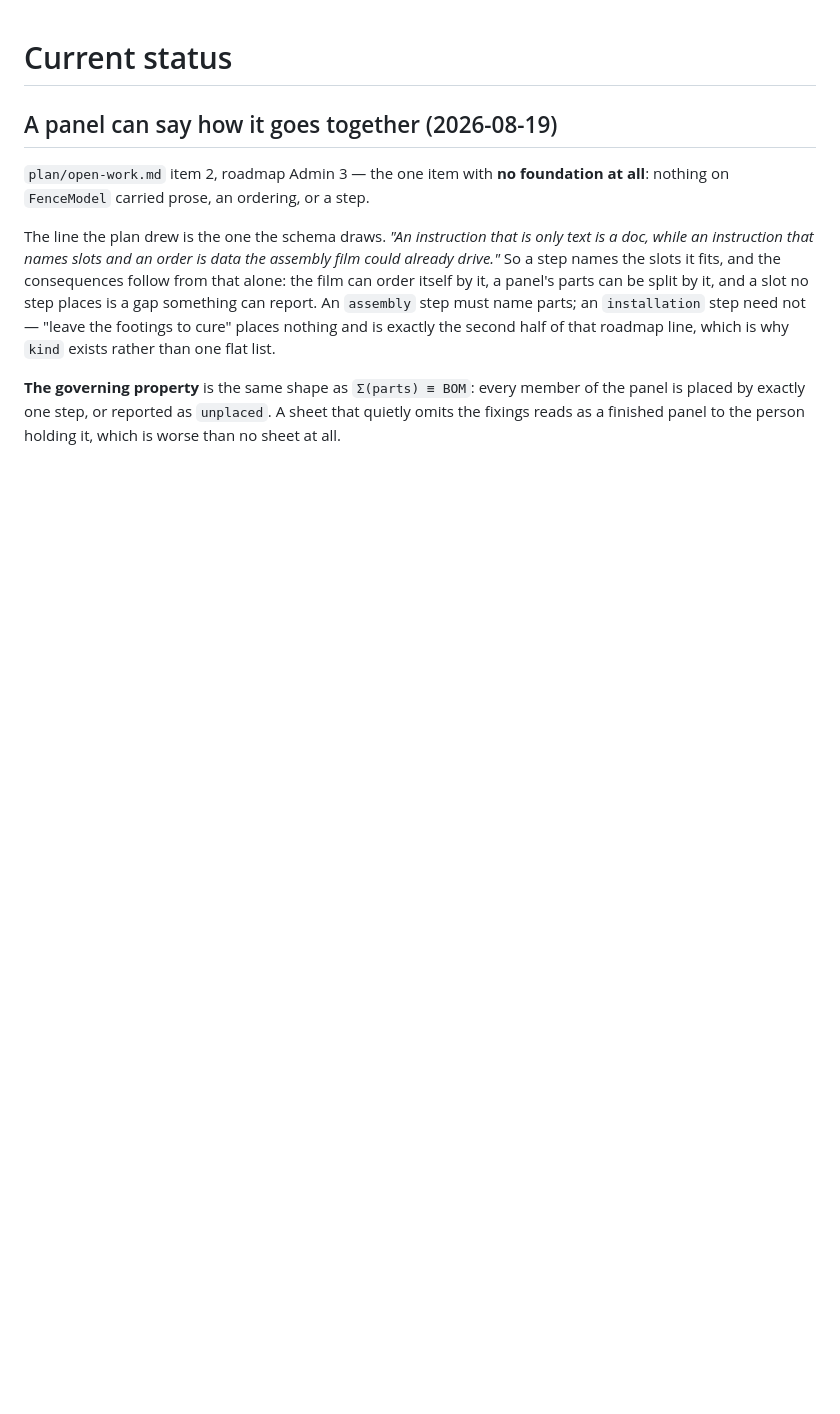
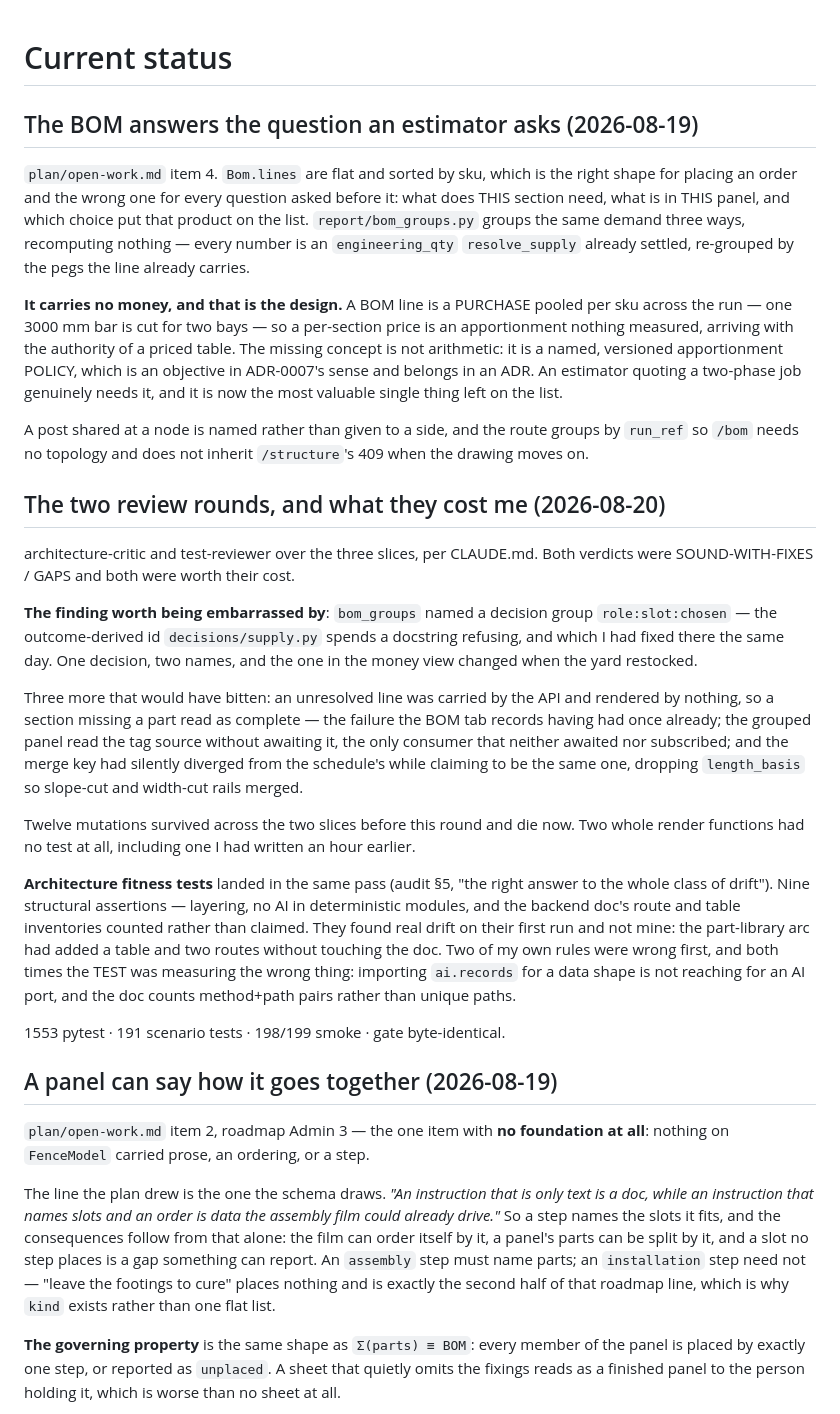
Before and after one commit to spicysauce1955-stack/BOM, a Markdown page: plan/current-status.md, the part around the change. GitHub-like rendering; blank space fills up the shorter version.

Commit message:
docs(status): the grouped BOM, and what the two review rounds cost
Including the finding worth being embarrassed by — naming a decision by what it
chose, hours after fixing exactly that one file over.

Co-Authored-By: Claude Opus 5 <noreply@anthropic.com>

```diff
--- a/plan/current-status.md
+++ b/plan/current-status.md
@@ -1,4 +1,56 @@
 # Current status
+
+## The BOM answers the question an estimator asks (2026-08-19)
+`plan/open-work.md` item 4. `Bom.lines` are flat and sorted by sku, which is the
+right shape for placing an order and the wrong one for every question asked
+before it: what does THIS section need, what is in THIS panel, and which choice
+put that product on the list. `report/bom_groups.py` groups the same demand three
+ways, recomputing nothing — every number is an `engineering_qty` `resolve_supply`
+already settled, re-grouped by the pegs the line already carries.
+
+**It carries no money, and that is the design.** A BOM line is a PURCHASE pooled
+per sku across the run — one 3000 mm bar is cut for two bays — so a per-section
+price is an apportionment nothing measured, arriving with the authority of a
+priced table. The missing concept is not arithmetic: it is a named, versioned
+apportionment POLICY, which is an objective in ADR-0007's sense and belongs in an
+ADR. An estimator quoting a two-phase job genuinely needs it, and it is now the
+most valuable single thing left on the list.
+
+A post shared at a node is named rather than given to a side, and the route
+groups by `run_ref` so `/bom` needs no topology and does not inherit
+`/structure`'s 409 when the drawing moves on.
+
+## The two review rounds, and what they cost me (2026-08-20)
+architecture-critic and test-reviewer over the three slices, per CLAUDE.md. Both
+verdicts were SOUND-WITH-FIXES / GAPS and both were worth their cost.
+
+**The finding worth being embarrassed by**: `bom_groups` named a decision group
+`role:slot:chosen` — the outcome-derived id `decisions/supply.py` spends a
+docstring refusing, and which I had fixed there the same day. One decision, two
+names, and the one in the money view changed when the yard restocked.
+
+Three more that would have bitten: an unresolved line was carried by the API and
+rendered by nothing, so a section missing a part read as complete — the failure
+the BOM tab records having had once already; the grouped panel read the tag
+source without awaiting it, the only consumer that neither awaited nor
+subscribed; and the merge key had silently diverged from the schedule's while
+claiming to be the same one, dropping `length_basis` so slope-cut and width-cut
+rails merged.
+
+Twelve mutations survived across the two slices before this round and die now.
+Two whole render functions had no test at all, including one I had written an
+hour earlier.
+
+**Architecture fitness tests** landed in the same pass (audit §5, "the right
+answer to the whole class of drift"). Nine structural assertions — layering, no
+AI in deterministic modules, and the backend doc's route and table inventories
+counted rather than claimed. They found real drift on their first run and not
+mine: the part-library arc had added a table and two routes without touching the
+doc. Two of my own rules were wrong first, and both times the TEST was measuring
+the wrong thing: importing `ai.records` for a data shape is not reaching for an
+AI port, and the doc counts method+path pairs rather than unique paths.
+
+1553 pytest · 191 scenario tests · 198/199 smoke · gate byte-identical.
 
 ## A panel can say how it goes together (2026-08-19)
 `plan/open-work.md` item 2, roadmap Admin 3 — the one item with **no foundation
```
